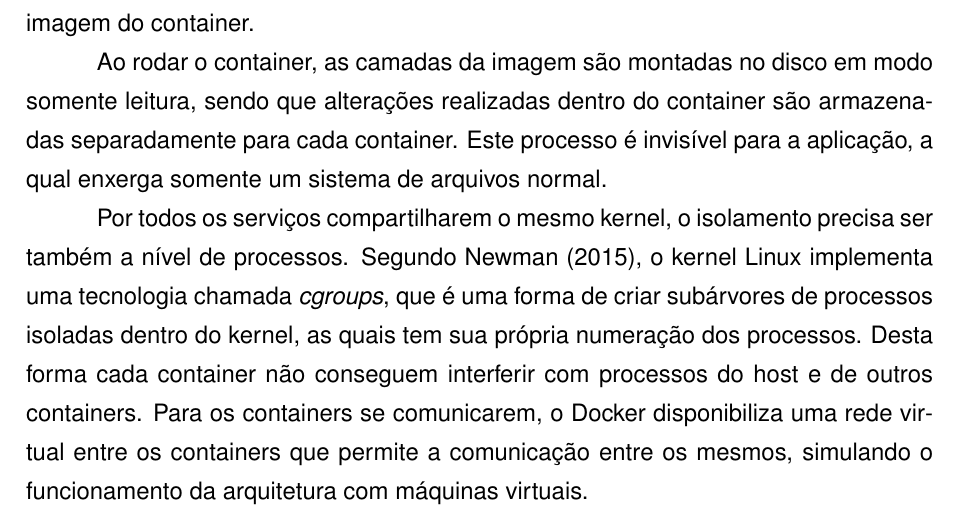
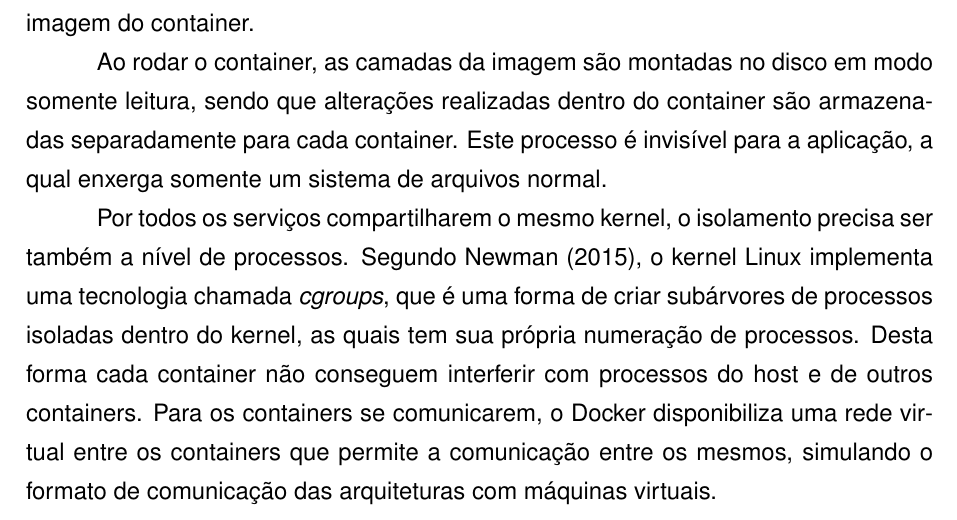
Before and after one commit to rudineirk/projeto_tcc, a LaTeX thesis (tcc.tex, which reads conteudo/tecnologias.tex): part of page 21 of 26, cut so that both start at the same text. Compiled offline with pdfLaTeX; a LaTeX package or settings file that is missing is left out.

Commit message:
Minor container fixes

```diff
--- a/conteudo/tecnologias.tex
+++ b/conteudo/tecnologias.tex
@@ -440,8 +440,8 @@ Por todos os serviços compartilharem o mesmo kernel, o isolamento precisa
 ser também a nível de processos. Segundo \citeonline{Newman2015},
 o kernel Linux implementa uma tecnologia chamada \emph{cgroups}, que é uma
 forma de criar subárvores de processos isoladas dentro do kernel,
-as quais tem sua própria numeração dos processos. Desta forma cada container
+as quais tem sua própria numeração de processos. Desta forma cada container
 não conseguem interferir com processos do host e de outros containers. Para os
 containers se comunicarem, o Docker disponibiliza uma rede virtual entre os
-containers que permite a comunicação entre os mesmos, simulando o funcionamento
-da arquitetura com máquinas virtuais.
+containers que permite a comunicação entre os mesmos, simulando o formato
+de comunicação das arquiteturas com máquinas virtuais.
```
